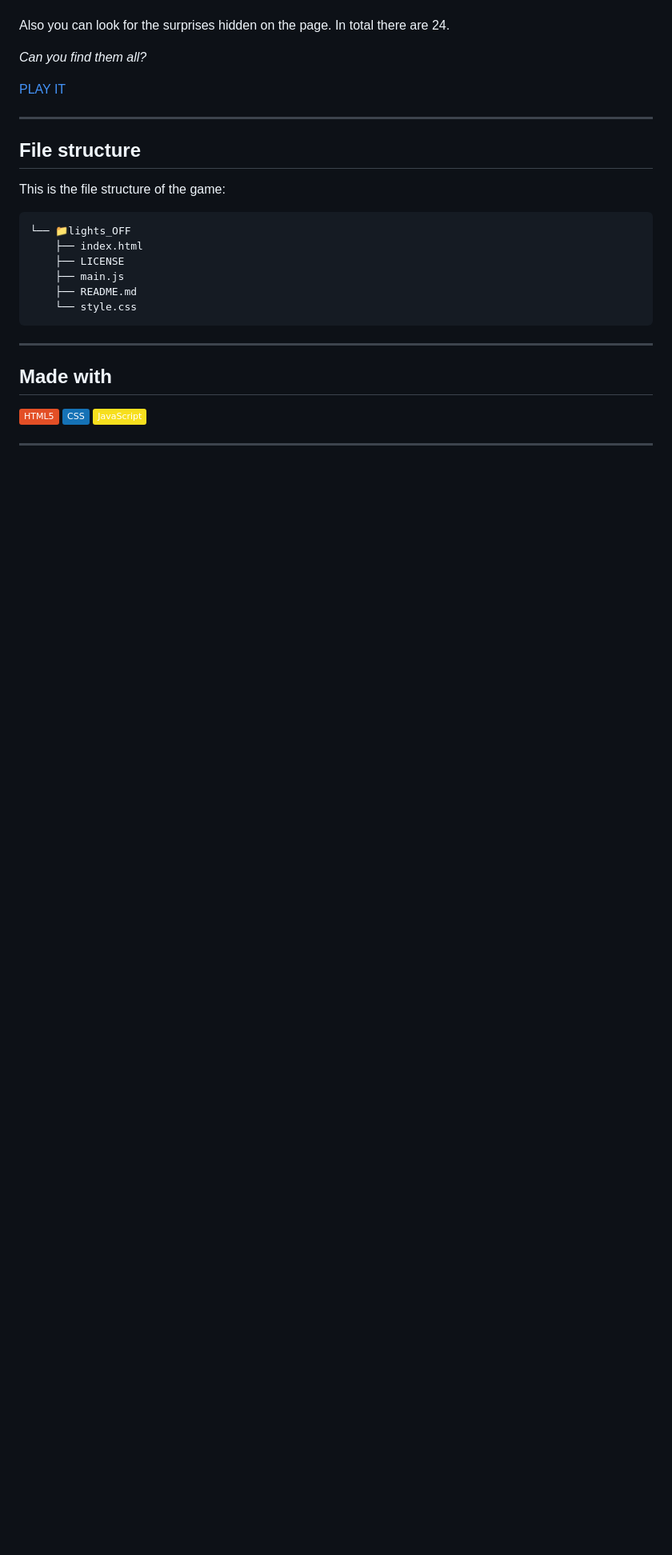
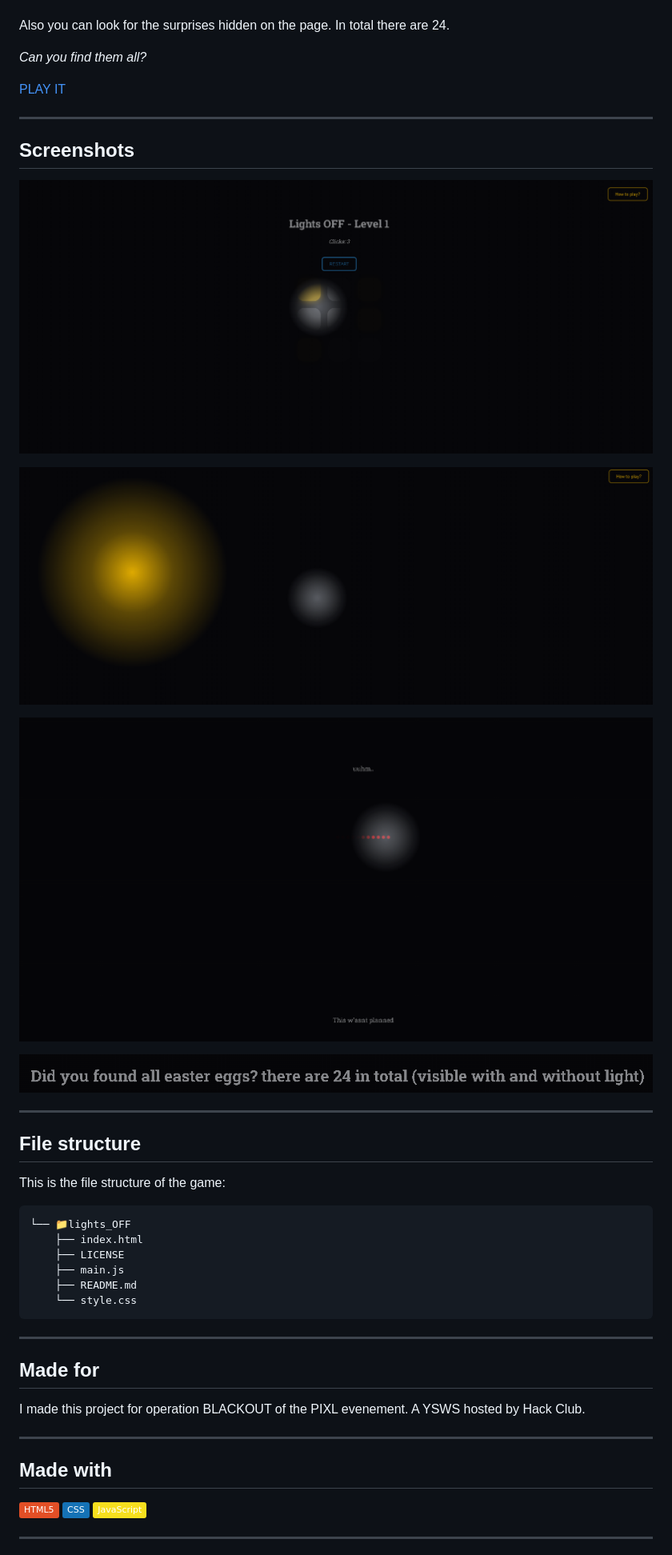
Before and after one commit to noamopilo/Lights-OFF, a Markdown page: README.md, the part around the change printed below. Shown: that part at 80% size. GitHub-like rendering; pictures changed too: image-1.png (added), image-2.png (added), image-3.png (added); badges without logos; blank space fills up the shorter version.

Commit message:
Added screenshots to the README

````diff
--- a/README.md
+++ b/README.md
@@ -42,6 +44,18 @@ _Can you find them all?_
 
 ---
 
+## Screenshots
+
+![alt text](image.png)
+
+![alt text](image-1.png)
+
+![alt text](image-2.png)
+
+![alt text](image-3.png)
+
+---
+
 ## File structure
 
 This is the file structure of the game:
@@ -54,6 +68,13 @@ This is the file structure of the game:
     ├── README.md
     └── style.css
 ```
+
+---
+
+## Made for
+
+I made this project for operation BLACKOUT of the PIXL evenement.
+A YSWS hosted by Hack Club.
 
 ---
 
````
Also changed, not shown: other parts of README.md (+2 -0 lines).
